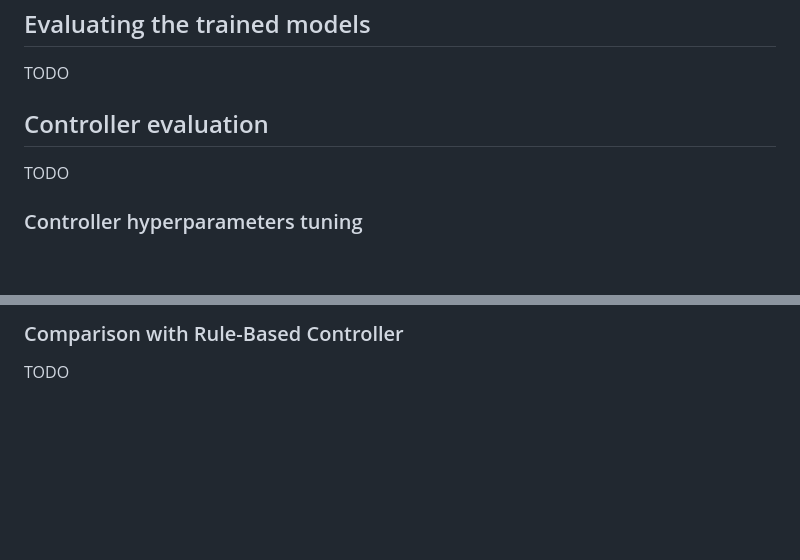
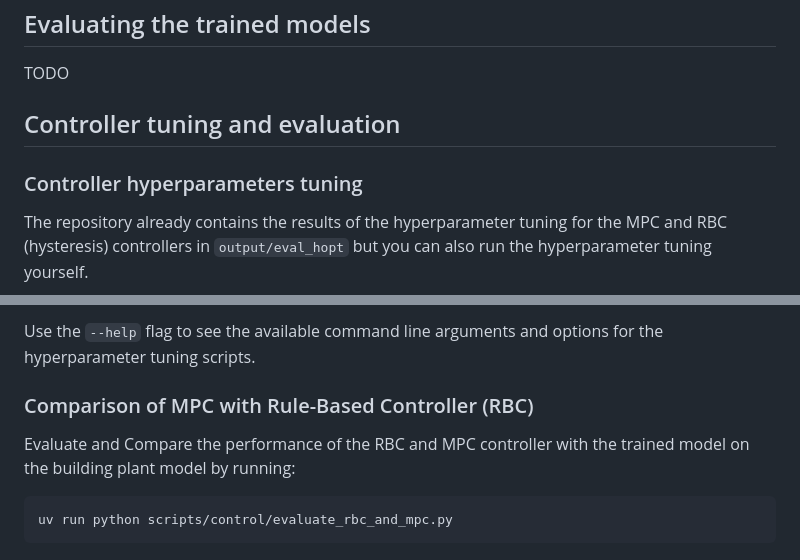
Before and after one commit to l2late/master-thesis, a Markdown page: README.md, 2 parts joined by grey strips. Rendered like a GitHub page; blank space fills up the shorter version.

Commit message:
improve readme

````diff
--- a/README.md
+++ b/README.md
@@ -189,9 +189,8 @@ See the script for more details on the available command line arguments.
 
 TODO
 
-## Controller evaluation
-
-TODO
+## Controller tuning and evaluation
 
 ### Controller hyperparameters tuning
+The repository already contains the results of the hyperparameter tuning for the MPC and RBC (hysteresis) controllers in `output/eval_hopt` but you can also run the hyperparameter tuning yourself.
 
@@ -199,4 +205,9 @@ TODO
 
-### Comparison with Rule-Based Controller
+Use the `--help` flag to see the available command line arguments and options for the hyperparameter tuning scripts.
 
-TODO
+### Comparison of MPC with Rule-Based Controller (RBC)
+
+Evaluate and Compare the performance of the RBC and MPC controller with the trained model on the building plant model by running:
+```bash
+uv run python scripts/control/evaluate_rbc_and_mpc.py
+```
````
Also changed, not shown: other parts of README.md (+8 -1 lines).
